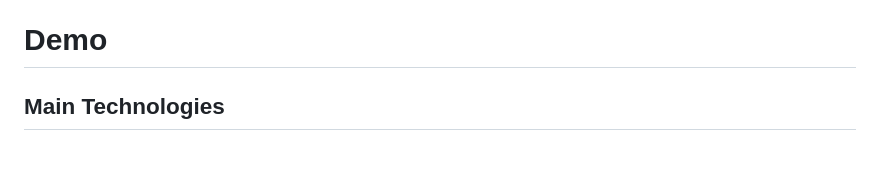
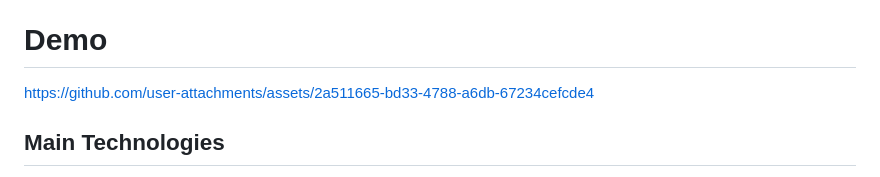
Before and after one commit to luizvnegrini/random_colors, a Markdown page: README.md, the part around the change. Rendered like a GitHub page.

Commit message:
Update README.md with demo video asset

```diff
--- a/README.md
+++ b/README.md
@@ -3,6 +3,7 @@
 This project is a simple Flutter application developed for a technical test. It demonstrates the ability to create an interactive user interface with animated color changes. The app allows users to tap the screen, which triggers a smooth transition to a new random background color. This showcases the developer's skills in implementing animations, state management, and user interactions in Flutter.
 
 # Demo
+https://github.com/user-attachments/assets/2a511665-bd33-4788-a6db-67234cefcde4
 
 ## Main Technologies
 - Flutter
```
